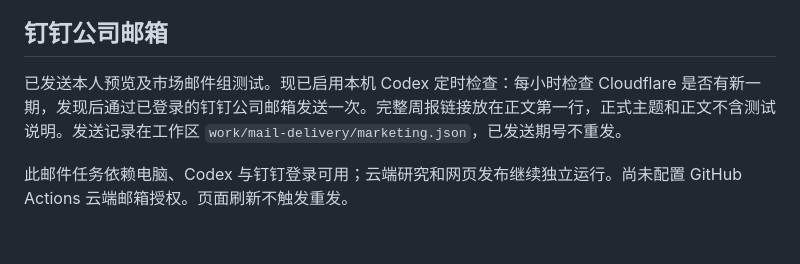
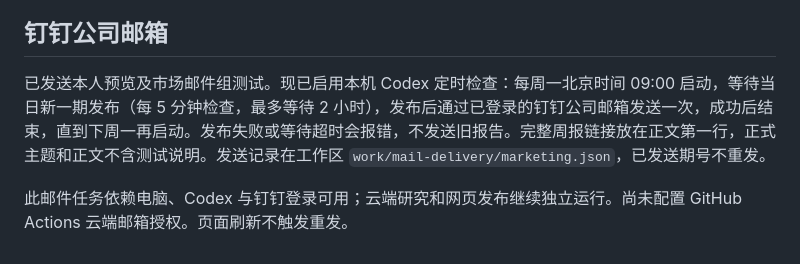
Before and after one commit to yvonneyuan-art/Gartner-Research-Radar-Agent, a Markdown page: README.md, the part around the change. Drawn GitHub-style.

```diff
--- a/README.md
+++ b/README.md
@@ -140,6 +140,6 @@ config.json                    非敏感配置
 
 ## 钉钉公司邮箱
 
-已发送本人预览及市场邮件组测试。现已启用本机 Codex 定时检查：每小时检查 Cloudflare 是否有新一期，发现后通过已登录的钉钉公司邮箱发送一次。完整周报链接放在正文第一行，正式主题和正文不含测试说明。发送记录在工作区 `work/mail-delivery/marketing.json`，已发送期号不重发。
+已发送本人预览及市场邮件组测试。现已启用本机 Codex 定时检查：每周一北京时间 09:00 启动，等待当日新一期发布（每 5 分钟检查，最多等待 2 小时），发布后通过已登录的钉钉公司邮箱发送一次，成功后结束，直到下周一再启动。发布失败或等待超时会报错，不发送旧报告。完整周报链接放在正文第一行，正式主题和正文不含测试说明。发送记录在工作区 `work/mail-delivery/marketing.json`，已发送期号不重发。
 
 此邮件任务依赖电脑、Codex 与钉钉登录可用；云端研究和网页发布继续独立运行。尚未配置 GitHub Actions 云端邮箱授权。页面刷新不触发重发。
```
Also changed, not shown: skills/gartner-research-radar/SKILL.md (+1 -1 lines).
